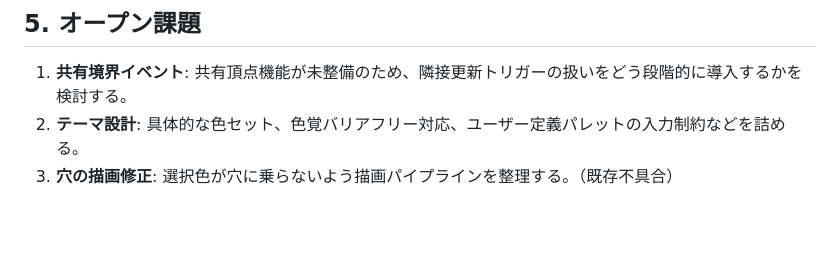
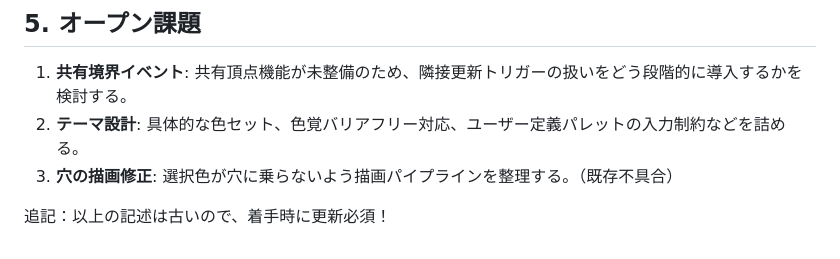
Before and after one commit to asteain-ninia/time-map-app-2, a Markdown page: スタイル改善案.md, the part around the change. GitHub-like rendering; blank space fills up the shorter version.

Commit message:
docs: スタイル改善が古くなっていた

```diff
--- a/スタイル改善案.md
+++ b/スタイル改善案.md
@@ -81,3 +81,5 @@
 1. **共有境界イベント**: 共有頂点機能が未整備のため、隣接更新トリガーの扱いをどう段階的に導入するかを検討する。
 2. **テーマ設計**: 具体的な色セット、色覚バリアフリー対応、ユーザー定義パレットの入力制約などを詰める。
 3. **穴の描画修正**: 選択色が穴に乗らないよう描画パイプラインを整理する。（既存不具合）
+
+追記：以上の記述は古いので、着手時に更新必須！
```
